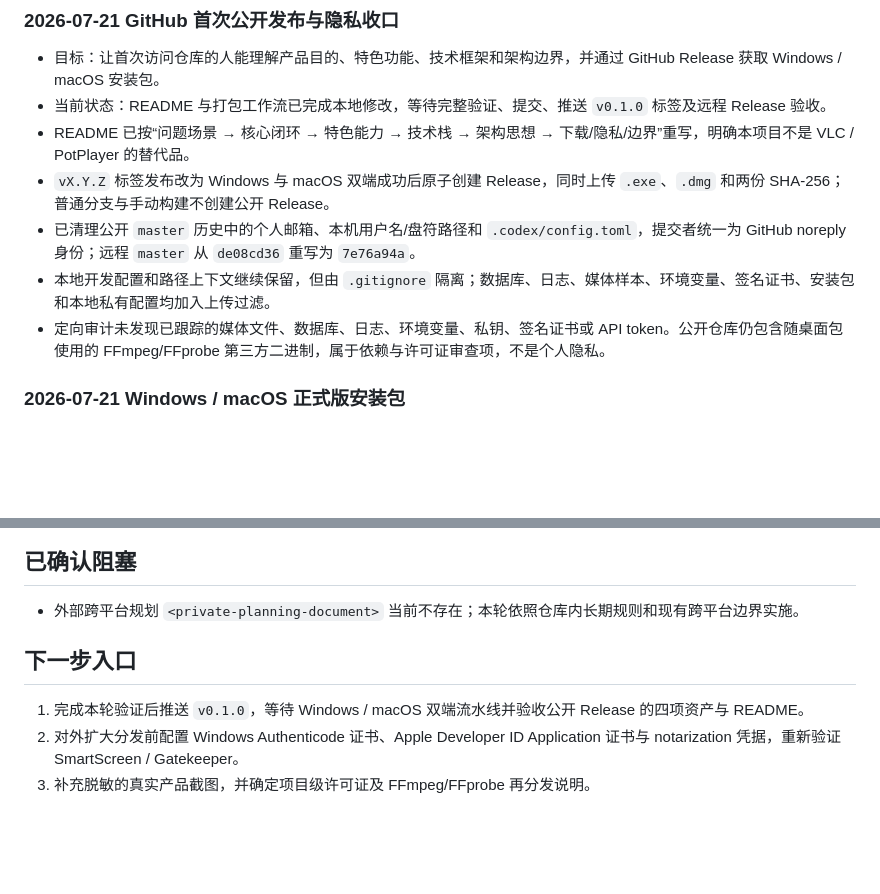
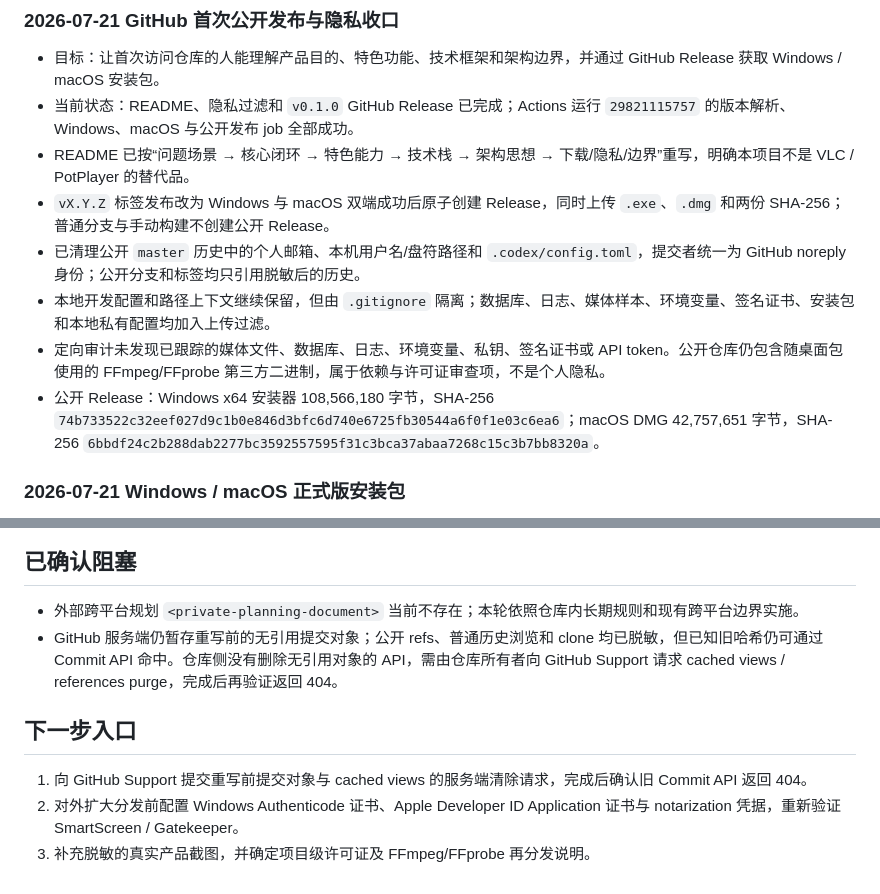
Before and after one commit to Zero-1412/LocalTagPlayer, a Markdown page: CURRENT_TASK.md, 2 parts joined by grey strips. Rendered like a GitHub page; blank space fills up the shorter version.

Commit message:
记录 GitHub 正式发布验收结果

```diff
--- a/CURRENT_TASK.md
+++ b/CURRENT_TASK.md
@@ -7,12 +7,13 @@
 ### 2026-07-21 GitHub 首次公开发布与隐私收口
 
 - 目标：让首次访问仓库的人能理解产品目的、特色功能、技术框架和架构边界，并通过 GitHub Release 获取 Windows / macOS 安装包。
-- 当前状态：README 与打包工作流已完成本地修改，等待完整验证、提交、推送 `v0.1.0` 标签及远程 Release 验收。
+- 当前状态：README、隐私过滤和 `v0.1.0` GitHub Release 已完成；Actions 运行 `29821115757` 的版本解析、Windows、macOS 与公开发布 job 全部成功。
 - README 已按“问题场景 → 核心闭环 → 特色能力 → 技术栈 → 架构思想 → 下载/隐私/边界”重写，明确本项目不是 VLC / PotPlayer 的替代品。
 - `vX.Y.Z` 标签发布改为 Windows 与 macOS 双端成功后原子创建 Release，同时上传 `.exe`、`.dmg` 和两份 SHA-256；普通分支与手动构建不创建公开 Release。
-- 已清理公开 `master` 历史中的个人邮箱、本机用户名/盘符路径和 `.codex/config.toml`，提交者统一为 GitHub noreply 身份；远程 `master` 从 `de08cd36` 重写为 `7e76a94a`。
+- 已清理公开 `master` 历史中的个人邮箱、本机用户名/盘符路径和 `.codex/config.toml`，提交者统一为 GitHub noreply 身份；公开分支和标签均只引用脱敏后的历史。
 - 本地开发配置和路径上下文继续保留，但由 `.gitignore` 隔离；数据库、日志、媒体样本、环境变量、签名证书、安装包和本地私有配置均加入上传过滤。
 - 定向审计未发现已跟踪的媒体文件、数据库、日志、环境变量、私钥、签名证书或 API token。公开仓库仍包含随桌面包使用的 FFmpeg/FFprobe 第三方二进制，属于依赖与许可证审查项，不是个人隐私。
+- 公开 Release：Windows x64 安装器 108,566,180 字节，SHA-256 `74b733522c32eef027d9c1b0e846d3bfc6d740e6725fb30544a6f0f1e03c6ea6`；macOS DMG 42,757,651 字节，SHA-256 `6bbdf24c2b288dab2277bc3592557595f31c3bca37abaa7268c15c3b7bb8320a`。
 
 ### 2026-07-21 Windows / macOS 正式版安装包
 
@@ -43,9 +44,10 @@
 ## 已确认阻塞
 
 - 外部跨平台规划 `<private-planning-document>` 当前不存在；本轮依照仓库内长期规则和现有跨平台边界实施。
+- GitHub 服务端仍暂存重写前的无引用提交对象；公开 refs、普通历史浏览和 clone 均已脱敏，但已知旧哈希仍可通过 Commit API 命中。仓库侧没有删除无引用对象的 API，需由仓库所有者向 GitHub Support 请求 cached views / references purge，完成后再验证返回 404。
 
 ## 下一步入口
 
-1. 完成本轮验证后推送 `v0.1.0`，等待 Windows / macOS 双端流水线并验收公开 Release 的四项资产与 README。
+1. 向 GitHub Support 提交重写前提交对象与 cached views 的服务端清除请求，完成后确认旧 Commit API 返回 404。
 2. 对外扩大分发前配置 Windows Authenticode 证书、Apple Developer ID Application 证书与 notarization 凭据，重新验证 SmartScreen / Gatekeeper。
 3. 补充脱敏的真实产品截图，并确定项目级许可证及 FFmpeg/FFprobe 再分发说明。
```
Also changed, not shown: CHANGELOG.md (+2 -0 lines).
